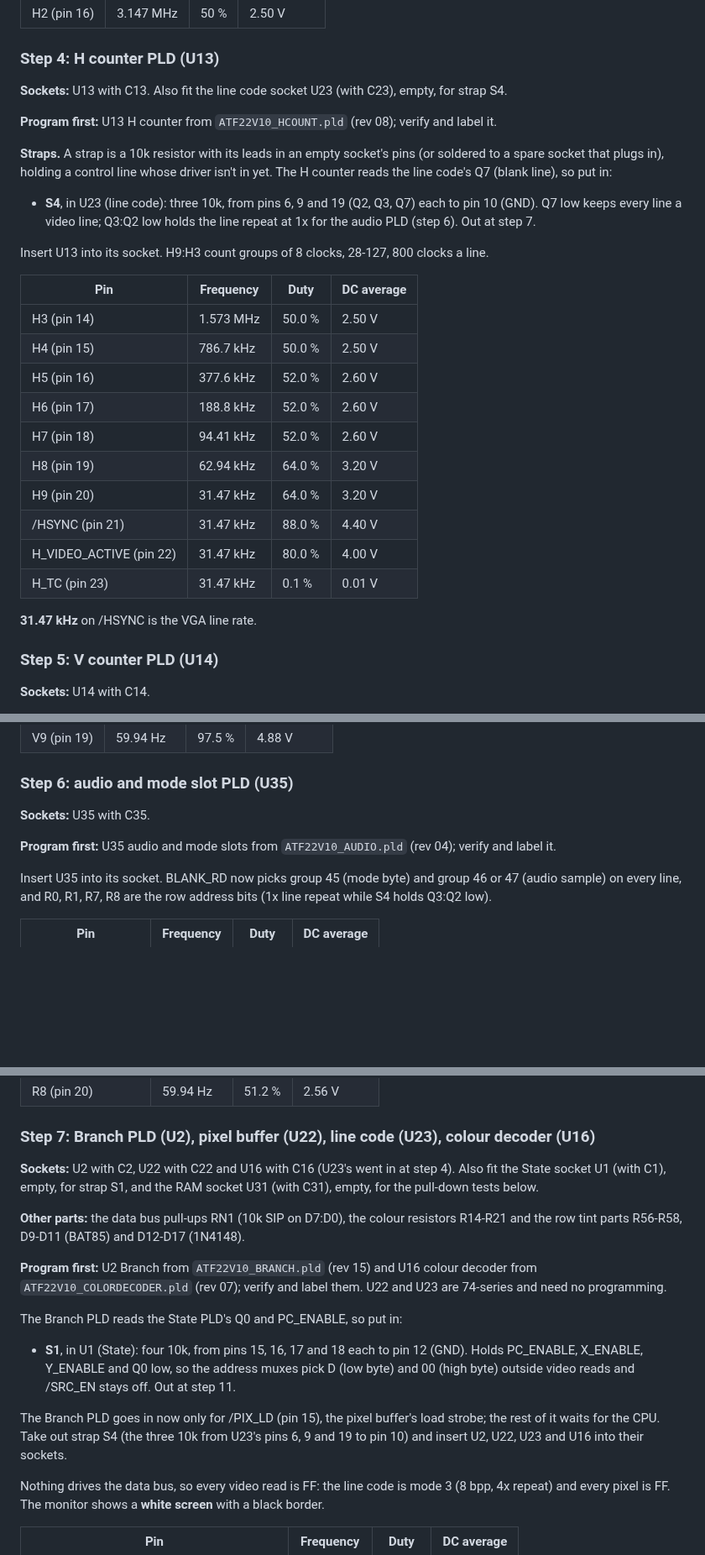
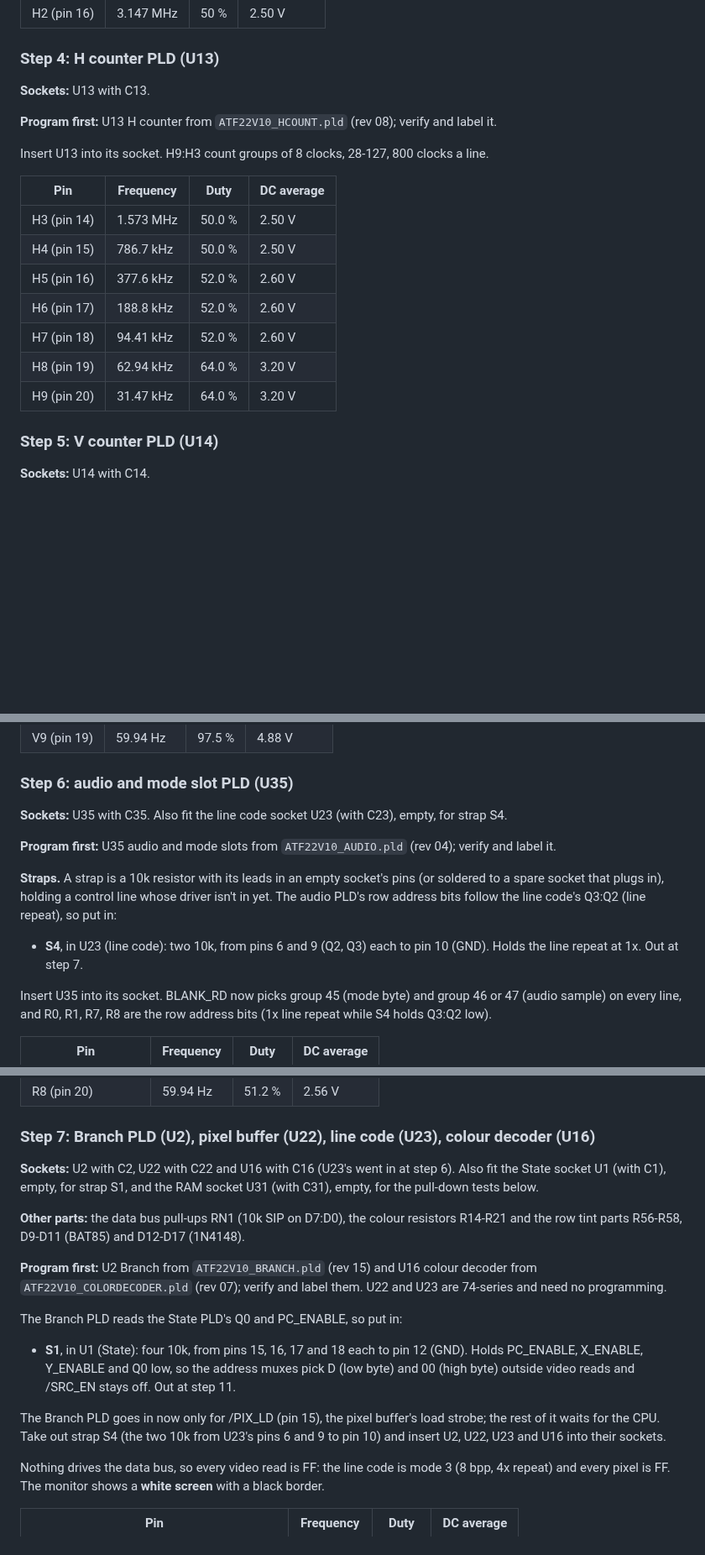
Before and after one commit to tocksin/placard, a Markdown page: docs/BRINGUP.md, 3 parts joined by grey strips. Shown at 84% size. GitHub-like rendering; blank space fills up the shorter version.

Commit message:
BRINGUP step 4: no strap; check only H9:H3
The H counter's H9:H3 don't use LC7, and its other outputs are not
re-read, so the line code strap (S4, back to two 10k on Q3:Q2) goes in
at step 6 for the audio PLD's row bits.

Co-Authored-By: Claude Opus 5.5 (1M context) <noreply@anthropic.com>
Claude-Session: https://claude.ai/code/session_016q7L8WUy2bLsrwHss8WZwY

```diff
--- a/docs/BRINGUP.md
+++ b/docs/BRINGUP.md
@@ -170,21 +170,10 @@ Insert U15 into its socket.  The Sync PLD's H2:H0 count the clock by themselves.
 
 ### Step 4: H counter PLD (U13)
 
-**Sockets:** U13 with C13.  Also fit the line code socket U23 (with
-C23), empty, for strap S4.
+**Sockets:** U13 with C13.
 
 **Program first:** U13 H counter from `ATF22V10_HCOUNT.pld` (rev 08);
 verify and label it.
-
-**Straps.**  A strap is a 10k resistor with its leads in an empty
-socket's pins (or soldered to a spare socket that plugs in), holding a
-control line whose driver isn't in yet.  The H counter reads the line
-code's Q7 (blank line), so put in:
-
-- **S4**, in U23 (line code): three 10k, from pins 6, 9 and 19 (Q2, Q3,
-  Q7) each to pin 10 (GND).  Q7 low keeps every line a video line; Q3:Q2
-  low holds the line repeat at 1x for the audio PLD (step 6).  Out at
-  step 7.
 
 Insert U13 into its socket.  H9:H3 count groups of 8 clocks, 28-127, 800 clocks a line.
 
@@ -197,11 +186,6 @@ Insert U13 into its socket.  H9:H3 count groups of 8 clocks, 28-127, 800 clocks
 | H7 (pin 18) | 94.41 kHz | 52.0 % | 2.60 V |
 | H8 (pin 19) | 62.94 kHz | 64.0 % | 3.20 V |
 | H9 (pin 20) | 31.47 kHz | 64.0 % | 3.20 V |
-| /HSYNC (pin 21) | 31.47 kHz | 88.0 % | 4.40 V |
-| H_VIDEO_ACTIVE (pin 22) | 31.47 kHz | 80.0 % | 4.00 V |
-| H_TC (pin 23) | 31.47 kHz | 0.1 % | 0.01 V |
-
-**31.47 kHz** on /HSYNC is the VGA line rate.
 
 ### Step 5: V counter PLD (U14)
 
@@ -232,10 +216,19 @@ colour decoder isn't in yet).
 
 ### Step 6: audio and mode slot PLD (U35)
 
-**Sockets:** U35 with C35.
+**Sockets:** U35 with C35.  Also fit the line code socket U23 (with
+C23), empty, for strap S4.
 
 **Program first:** U35 audio and mode slots from `ATF22V10_AUDIO.pld`
 (rev 04); verify and label it.
+
+**Straps.**  A strap is a 10k resistor with its leads in an empty
+socket's pins (or soldered to a spare socket that plugs in), holding a
+control line whose driver isn't in yet.  The audio PLD's row address
+bits follow the line code's Q3:Q2 (line repeat), so put in:
+
+- **S4**, in U23 (line code): two 10k, from pins 6 and 9 (Q2, Q3) each
+  to pin 10 (GND).  Holds the line repeat at 1x.  Out at step 7.
 
 Insert U35 into its socket.
 BLANK_RD now picks group 45 (mode byte) and group 46
@@ -254,7 +247,7 @@ bits (1x line repeat while S4 holds Q3:Q2 low).
 ### Step 7: Branch PLD (U2), pixel buffer (U22), line code (U23), colour decoder (U16)
 
 **Sockets:** U2 with C2, U22 with C22 and U16 with C16 (U23's went in at
-step 4).  Also fit the State socket U1 (with C1), empty, for strap S1,
+step 6).  Also fit the State socket U1 (with C1), empty, for strap S1,
 and the RAM socket U31 (with C31), empty, for the pull-down tests below.
 
 **Other parts:** the data bus pull-ups RN1 (10k SIP on D7:D0), the
@@ -274,7 +267,7 @@ The Branch PLD reads the State PLD's Q0 and PC_ENABLE, so put in:
 
 The Branch PLD goes in now only for /PIX_LD (pin 15), the pixel buffer's
 load strobe; the rest of it waits for the CPU.  Take out strap S4 (the
-three 10k from U23's pins 6, 9 and 19 to pin 10) and insert U2, U22, U23 and U16 into their sockets.
+two 10k from U23's pins 6 and 9 to pin 10) and insert U2, U22, U23 and U16 into their sockets.
 
 Nothing drives the data bus, so every video read is FF: the line code is
 mode 3 (8 bpp, 4x repeat) and every pixel is FF.  The monitor shows a
```
Also changed, not shown: other parts of docs/BRINGUP.md (+1 -1 lines).
